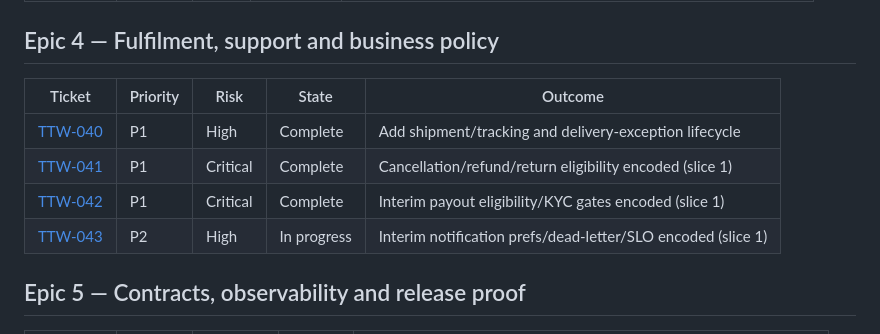
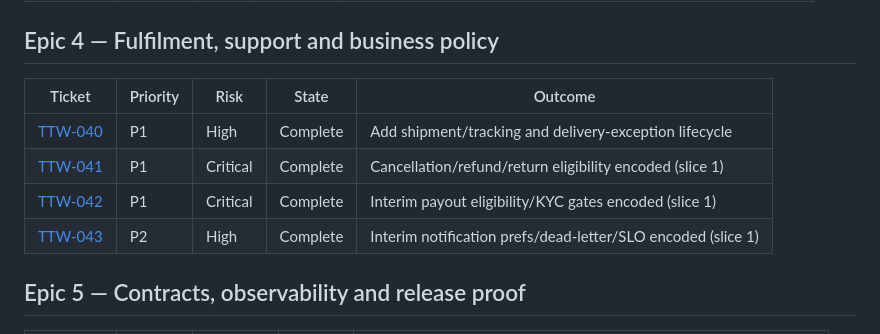
Before and after one commit to AgbodesiImoagene/the_tamiym_workshop, a Markdown page: docs/tickets/README.md, the part around the change. GitHub-like rendering.

Commit message:
TTW-043: Mark ticket Complete
Co-authored-by: Cursor <cursoragent@cursor.com>

```diff
--- a/docs/tickets/README.md
+++ b/docs/tickets/README.md
@@ -56,12 +56,12 @@ This is the ordered delivery map derived from the 2026-08-18 code/security revie
 
 ## Epic 4 — Fulfilment, support and business policy
 
-| Ticket                                                         | Priority | Risk     | State       | Outcome                                                      |
-| -------------------------------------------------------------- | -------- | -------- | ----------- | ------------------------------------------------------------ |
-| [TTW-040](ttw-040-add-shipment-lifecycle.md)                   | P1       | High     | Complete    | Add shipment/tracking and delivery-exception lifecycle       |
-| [TTW-041](ttw-041-encode-cancellation-refund-return-policy.md) | P1       | Critical | Complete    | Cancellation/refund/return eligibility encoded (slice 1)     |
-| [TTW-042](ttw-042-enforce-payout-policy-and-kyc.md)            | P1       | Critical | Complete    | Interim payout eligibility/KYC gates encoded (slice 1)       |
-| [TTW-043](ttw-043-operationalize-notification-delivery.md)     | P2       | High     | In progress | Interim notification prefs/dead-letter/SLO encoded (slice 1) |
+| Ticket                                                         | Priority | Risk     | State    | Outcome                                                      |
+| -------------------------------------------------------------- | -------- | -------- | -------- | ------------------------------------------------------------ |
+| [TTW-040](ttw-040-add-shipment-lifecycle.md)                   | P1       | High     | Complete | Add shipment/tracking and delivery-exception lifecycle       |
+| [TTW-041](ttw-041-encode-cancellation-refund-return-policy.md) | P1       | Critical | Complete | Cancellation/refund/return eligibility encoded (slice 1)     |
+| [TTW-042](ttw-042-enforce-payout-policy-and-kyc.md)            | P1       | Critical | Complete | Interim payout eligibility/KYC gates encoded (slice 1)       |
+| [TTW-043](ttw-043-operationalize-notification-delivery.md)     | P2       | High     | Complete | Interim notification prefs/dead-letter/SLO encoded (slice 1) |
 
 ## Epic 5 — Contracts, observability and release proof
 
```
Also changed, not shown: docs/tickets/ttw-043-operationalize-notification-delivery.md (+18 -7 lines).
